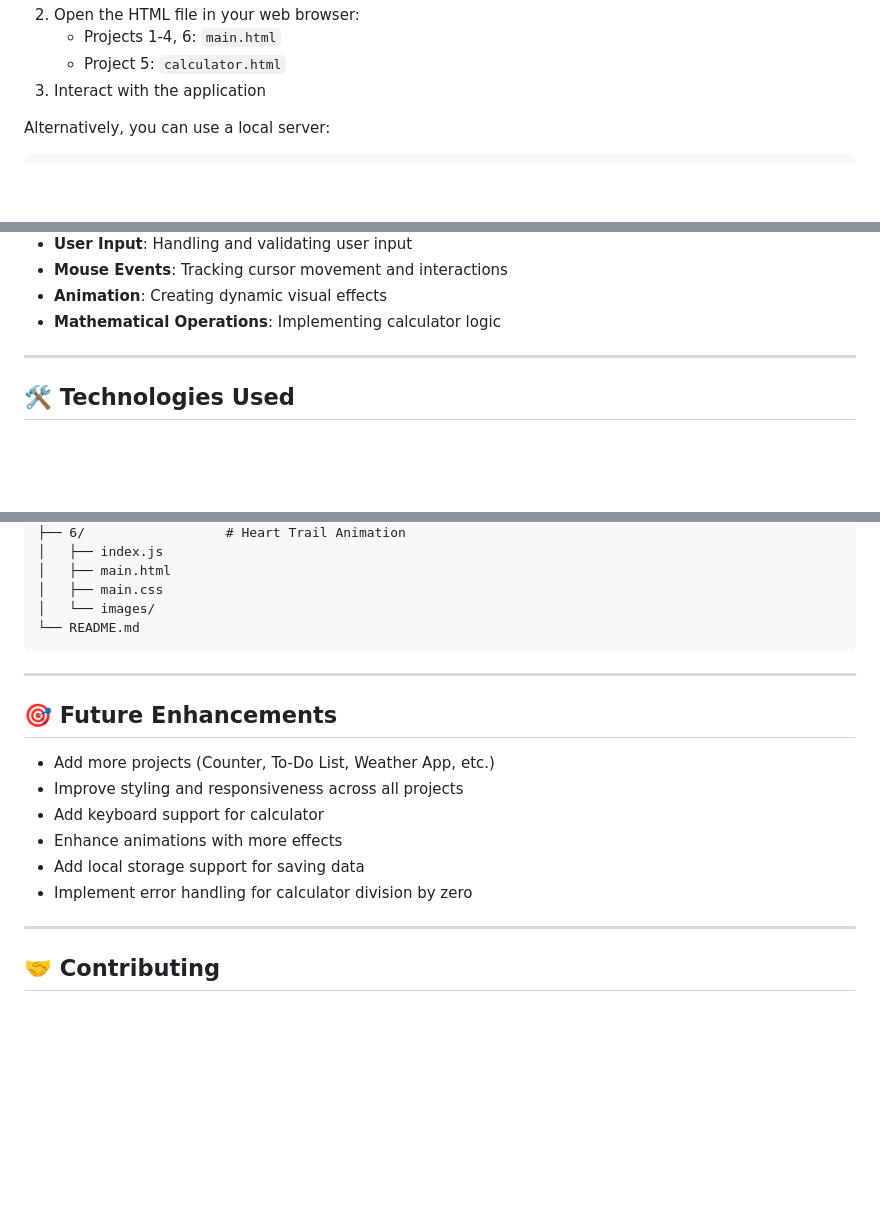
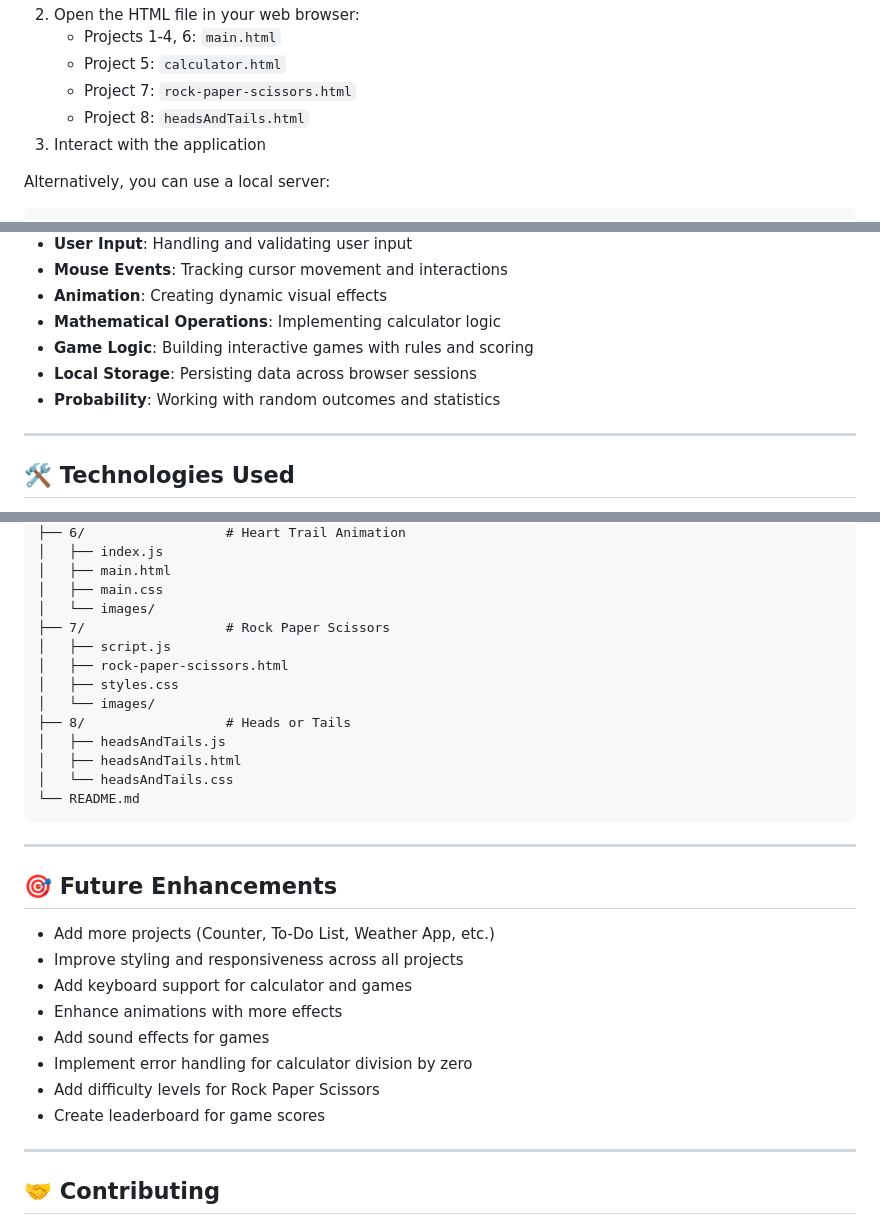
Before and after one commit to swatiautomation/Mini-JS-Projects, a Markdown page: README.md, 3 parts joined by grey strips. GitHub-like rendering; blank space fills up the shorter version.

````diff
--- a/README.md
+++ b/README.md
@@ -164,6 +222,8 @@ An interactive mouse trail animation that creates heart shapes following the cur
 2. Open the HTML file in your web browser:
    - Projects 1-4, 6: `main.html`
    - Project 5: `calculator.html`
+   - Project 7: `rock-paper-scissors.html`
+   - Project 8: `headsAndTails.html`
 3. Interact with the application
 
 Alternatively, you can use a local server:
@@ -193,6 +253,9 @@ Through these projects, you'll learn:
 - **Mouse Events**: Tracking cursor movement and interactions
 - **Animation**: Creating dynamic visual effects
 - **Mathematical Operations**: Implementing calculator logic
+- **Game Logic**: Building interactive games with rules and scoring
+- **Local Storage**: Persisting data across browser sessions
+- **Probability**: Working with random outcomes and statistics
 
 ---
 
@@ -230,6 +293,15 @@ mini_projects/
 │   ├── main.html
 │   ├── main.css
 │   └── images/
+├── 7/                  # Rock Paper Scissors
+│   ├── script.js
+│   ├── rock-paper-scissors.html
+│   ├── styles.css
+│   └── images/
+├── 8/                  # Heads or Tails
+│   ├── headsAndTails.js
+│   ├── headsAndTails.html
+│   └── headsAndTails.css
 └── README.md
 ```
 
@@ -239,10 +311,12 @@ mini_projects/
 
 - Add more projects (Counter, To-Do List, Weather App, etc.)
 - Improve styling and responsiveness across all projects
-- Add keyboard support for calculator
+- Add keyboard support for calculator and games
 - Enhance animations with more effects
-- Add local storage support for saving data
+- Add sound effects for games
 - Implement error handling for calculator division by zero
+- Add difficulty levels for Rock Paper Scissors
+- Create leaderboard for game scores
 
 ---
 
````
Also changed, not shown: other parts of README.md (+59 -1 lines).
